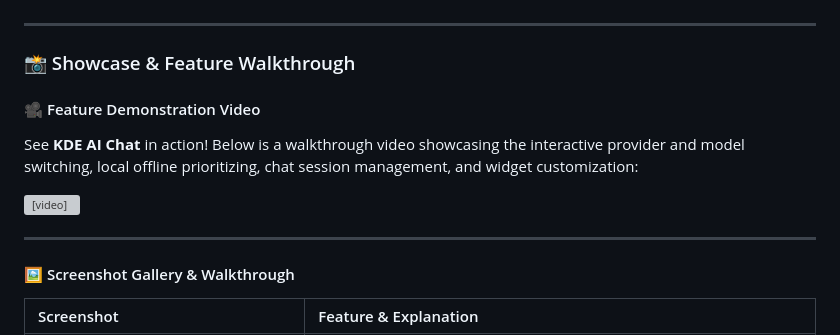
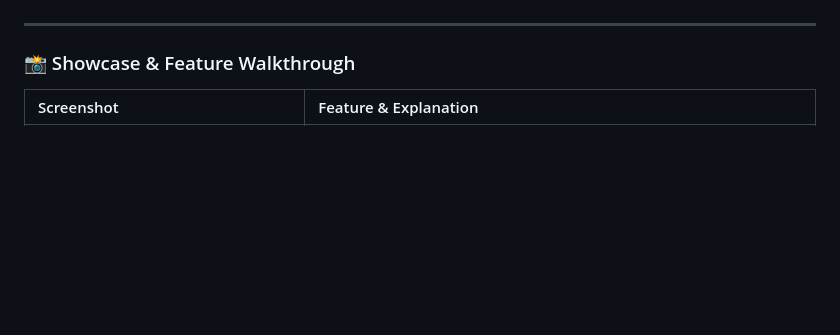
Before and after one commit to racstan/KDE-AI-Chat, a Markdown page: README.md, the part around the change. Rendered like a GitHub page; blank space fills up the shorter version; grey boxes are pictures that could not be loaded.

Commit message:
docs: remove walkthrough video from README and delete video file

```diff
--- a/README.md
+++ b/README.md
@@ -7,16 +7,6 @@ Native, highly responsive AI chat widget (plasmoid) for **KDE Plasma 6** and **Q
 ---
 
 ### 📸 Showcase & Feature Walkthrough
-
-#### 🎥 Feature Demonstration Video
-
-See **KDE AI Chat** in action! Below is a walkthrough video showcasing the interactive provider and model switching, local offline prioritizing, chat session management, and widget customization:
-
-<video src=".github/2026-05-26%2018-08-29.mp4" width="100%" controls></video>
-
----
-
-#### 🖼️ Screenshot Gallery & Walkthrough
 
 | Screenshot | Feature & Explanation |
 | :--- | :--- |
```
